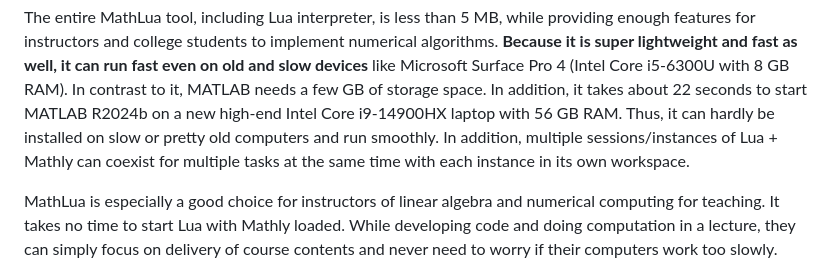
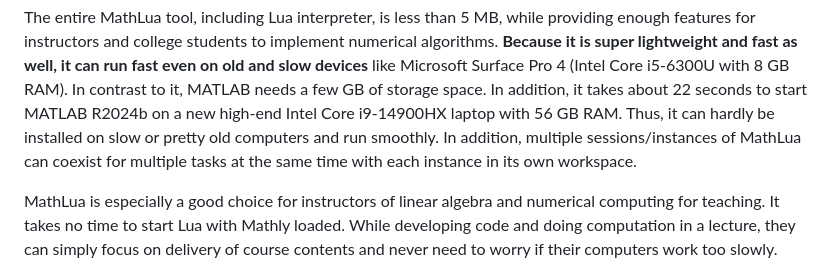
Before and after one commit to fdformula/mathly, a Markdown page: README.md, the part around the change. Drawn GitHub-style.

Commit message:
Fix naming inconsistency in README.md
Corrected the name 'Lua + Mathly' to 'MathLua' for consistency.

```diff
--- a/README.md
+++ b/README.md
@@ -12,7 +12,7 @@ The entire MathLua tool, including Lua interpreter, is less than 5 MB, while pro
 to implement numerical algorithms. <b>Because it is super lightweight and fast as well, it can run fast even on old and slow devices</b> like
 Microsoft Surface Pro 4 (Intel Core i5-6300U with 8 GB RAM). In contrast to it, MATLAB needs a few GB of storage space. In addition,
 it takes about 22 seconds to start MATLAB R2024b on a new high-end Intel Core i9-14900HX laptop with 56 GB RAM. Thus, it can hardly
-be installed on slow or pretty old computers and run smoothly. In addition, multiple sessions/instances of Lua + Mathly can coexist for
+be installed on slow or pretty old computers and run smoothly. In addition, multiple sessions/instances of MathLua can coexist for
 multiple tasks at the same time with each instance in its own workspace.
 
 MathLua is especially a good choice for instructors of linear algebra and numerical computing for teaching. It takes no time to
```
